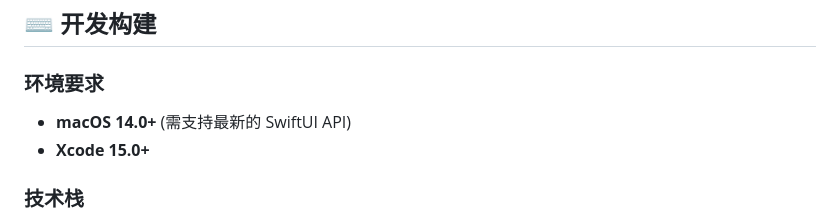
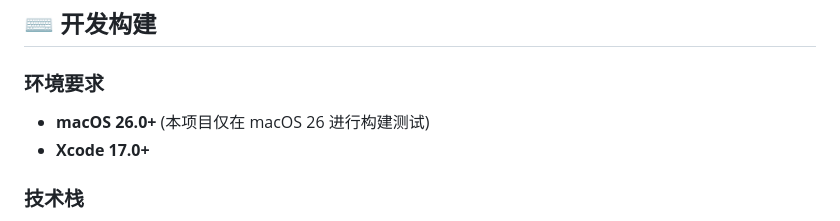
Before and after one commit to ShawnRn/LiquidConvert, a Markdown page: README-CN.md, the part around the change. Rendered like a GitHub page.

```diff
--- a/README-CN.md
+++ b/README-CN.md
@@ -74,8 +74,8 @@
 ## ⌨️ 开发构建
 
 ### 环境要求
-- **macOS 14.0+** (需支持最新的 SwiftUI API)
-- **Xcode 15.0+**
+- **macOS 26.0+** (本项目仅在 macOS 26 进行构建测试)
+- **Xcode 17.0+**
 
 ### 技术栈
 - **SwiftUI**: 100% 声明式 UI 构建。
```
Also changed, not shown: README.md (+2 -2 lines).
